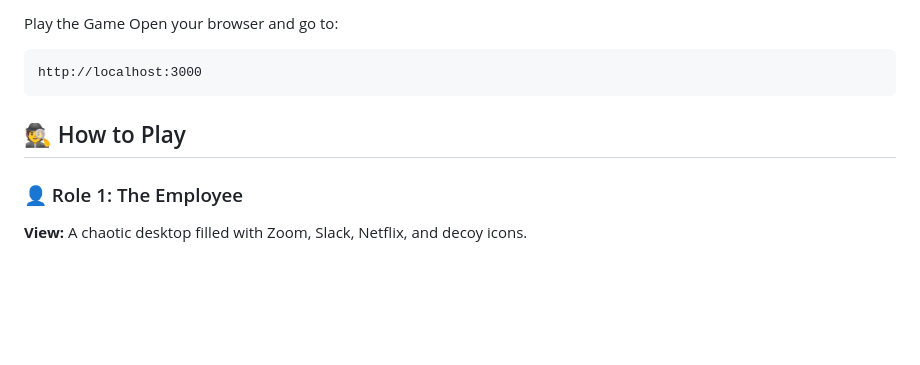
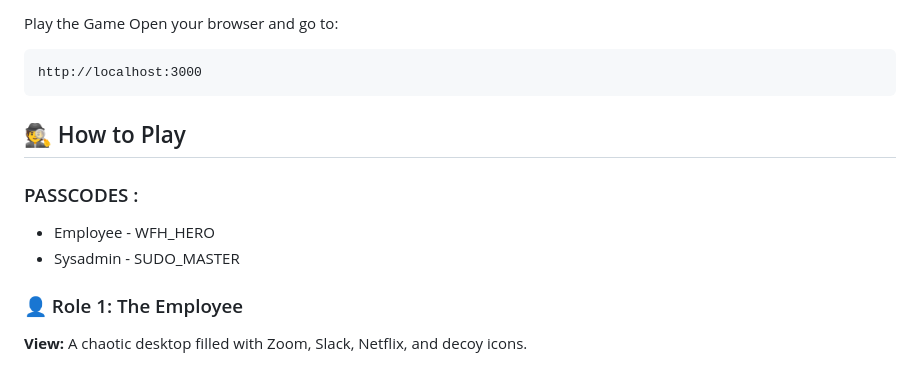
Before and after one commit to srutib1836/Connection-Lost, a Markdown page: README.md, the part around the change. Drawn GitHub-style; blank space fills up the shorter version.

```diff
--- a/README.md
+++ b/README.md
@@ -92,6 +92,10 @@ http://localhost:3000
 
 ## 🕵️ How to Play
 
+### PASSCODES :
+- Employee - WFH_HERO
+- Sysadmin - SUDO_MASTER
+
 ### 👤 Role 1: The Employee
 
 **View:** A chaotic desktop filled with Zoom, Slack, Netflix, and decoy icons.
```
